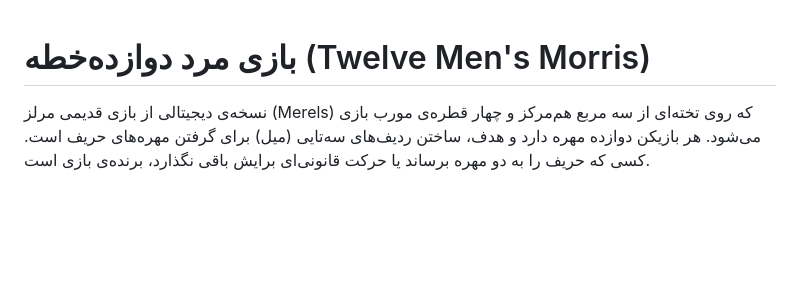
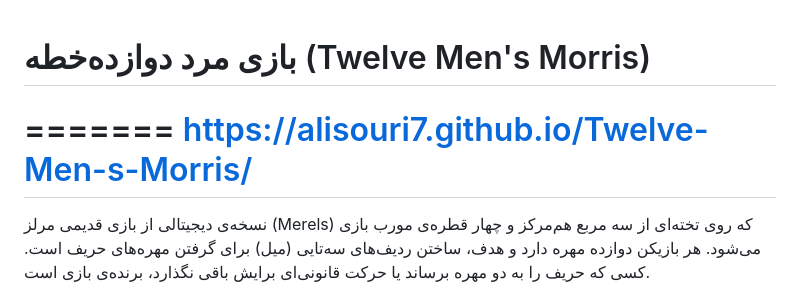
Before and after one commit to Alisouri7/Twelve-Men-s-Morris, a Markdown page: README.md, the part around the change. Rendered like a GitHub page; blank space fills up the shorter version.

```diff
--- a/README.md
+++ b/README.md
@@ -1,5 +1,7 @@
 # بازی مرد دوازده‌خطه (Twelve Men's Morris)
-
+=======
+https://alisouri7.github.io/Twelve-Men-s-Morris/
+=======
 نسخه‌ی دیجیتالی از بازی قدیمی مرلز (Merels) که روی تخته‌ای از سه مربع هم‌مرکز و چهار قطره‌ی مورب بازی می‌شود. هر بازیکن دوازده مهره دارد و هدف، ساختن ردیف‌های سه‌تایی (میل) برای گرفتن مهره‌های حریف است. کسی که حریف را به دو مهره برساند یا حرکت قانونی‌ای برایش باقی نگذارد، برنده‌ی بازی است.
 
 این پروژه یک صفحه‌ی وب ساده و مستقل است؛ نه نیاز به نصب چیزی دارد و نه به سرور. فایل `index.html` را در مرورگر باز کنید و بازی کنید.
```
